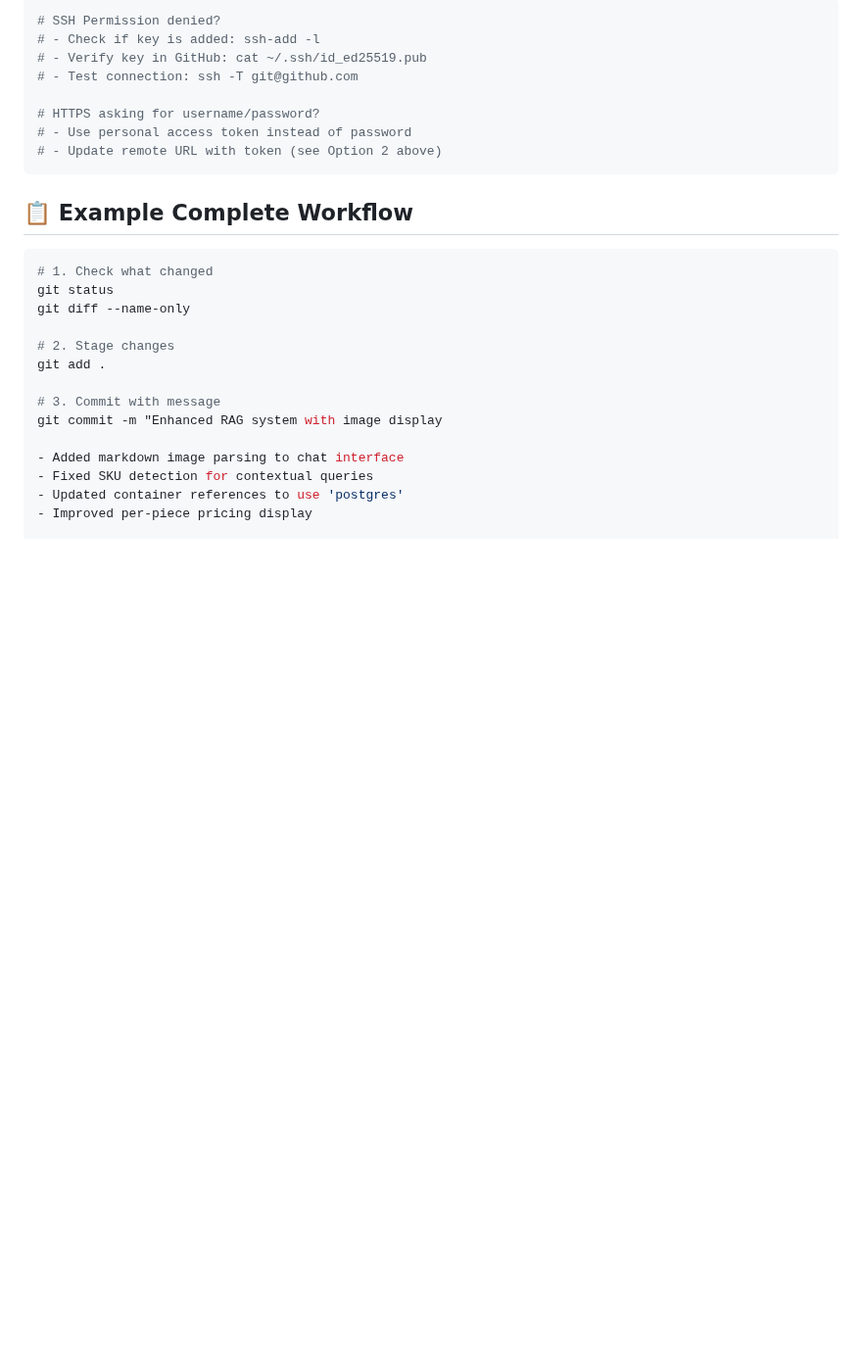
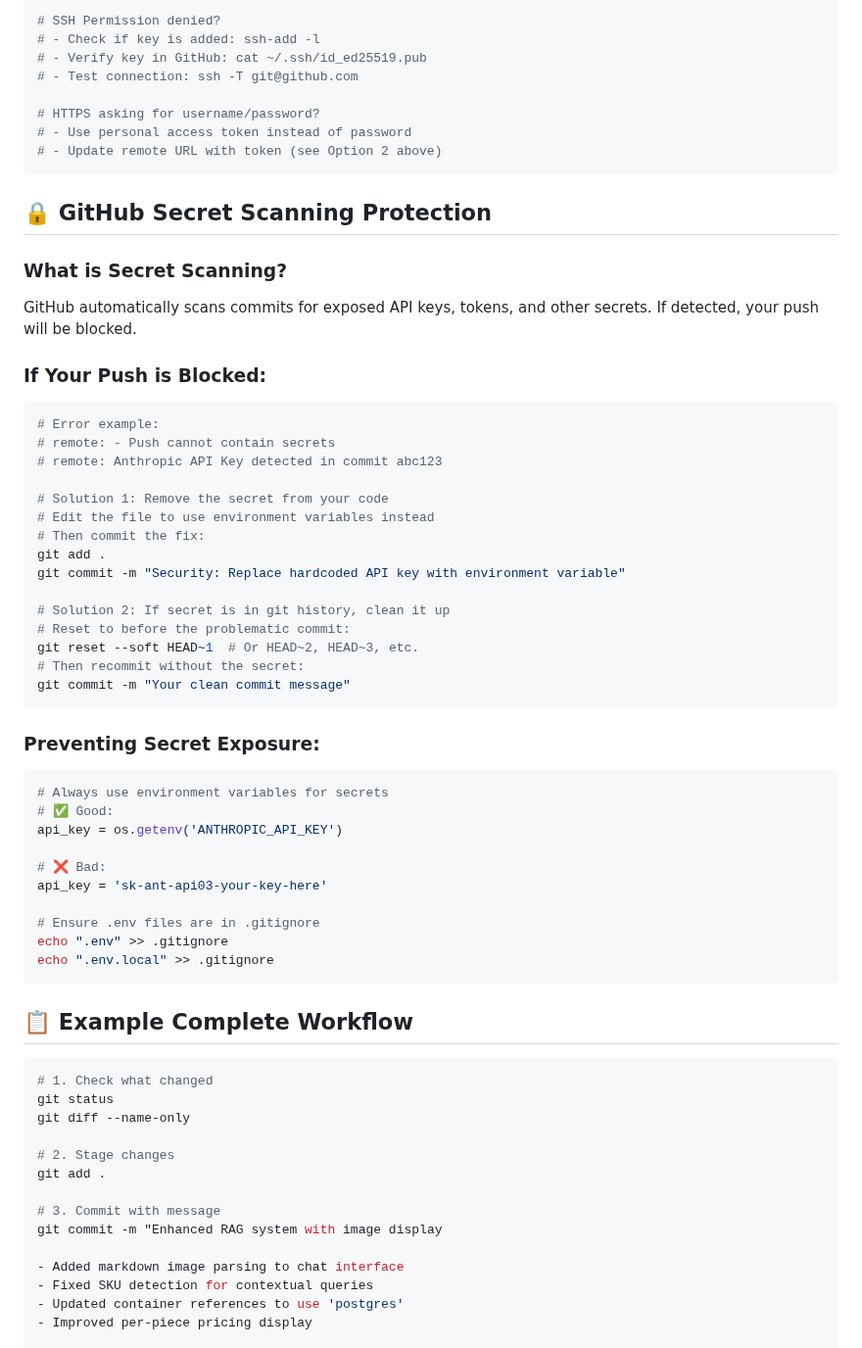
Before and after one commit to 1genadam/tileshop-rag, a Markdown page: readme/GIT_COMMIT_INSTRUCTIONS.md, the part around one of its changes. Shown at 98% size. Drawn GitHub-style; blank space fills up the shorter version.

Commit message:
Update git documentation with security best practices
- Add GitHub secret scanning protection guidance
- Include instructions for cleaning up commits with exposed secrets
- Add remote URL security best practices
- Document environment variable usage for API keys

🤖 Generated with [Claude Code](https://claude.ai/code)

Co-Authored-By: Claude <noreply@anthropic.com>

````diff
--- a/readme/GIT_COMMIT_INSTRUCTIONS.md
+++ b/readme/GIT_COMMIT_INSTRUCTIONS.md
@@ -165,6 +165,44 @@ git push origin master
 # - Update remote URL with token (see Option 2 above)
 ```
 
+## 🔒 GitHub Secret Scanning Protection
+
+### What is Secret Scanning?
+GitHub automatically scans commits for exposed API keys, tokens, and other secrets. If detected, your push will be blocked.
+
+### If Your Push is Blocked:
+```bash
+# Error example:
+# remote: - Push cannot contain secrets
+# remote: Anthropic API Key detected in commit abc123
+
+# Solution 1: Remove the secret from your code
+# Edit the file to use environment variables instead
+# Then commit the fix:
+git add .
+git commit -m "Security: Replace hardcoded API key with environment variable"
+
+# Solution 2: If secret is in git history, clean it up
+# Reset to before the problematic commit:
+git reset --soft HEAD~1  # Or HEAD~2, HEAD~3, etc.
+# Then recommit without the secret:
+git commit -m "Your clean commit message"
+```
+
+### Preventing Secret Exposure:
+```bash
+# Always use environment variables for secrets
+# ✅ Good:
+api_key = os.getenv('ANTHROPIC_API_KEY')
+
+# ❌ Bad:
+api_key = 'sk-ant-api03-your-key-here'
+
+# Ensure .env files are in .gitignore
+echo ".env" >> .gitignore
+echo ".env.local" >> .gitignore
+```
+
 ## 📋 Example Complete Workflow
 ```bash
 # 1. Check what changed
````
Also changed, not shown: other parts of readme/GIT_COMMIT_INSTRUCTIONS.md (+17 -0 lines).
